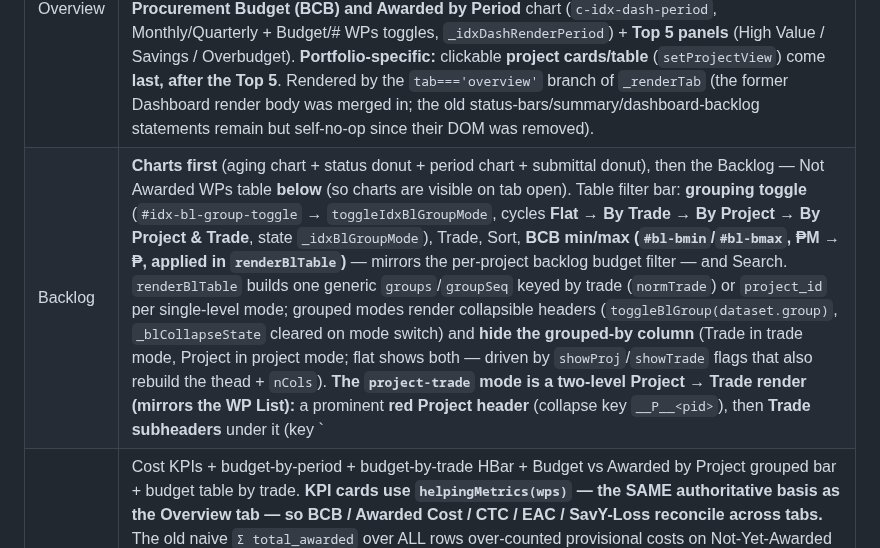
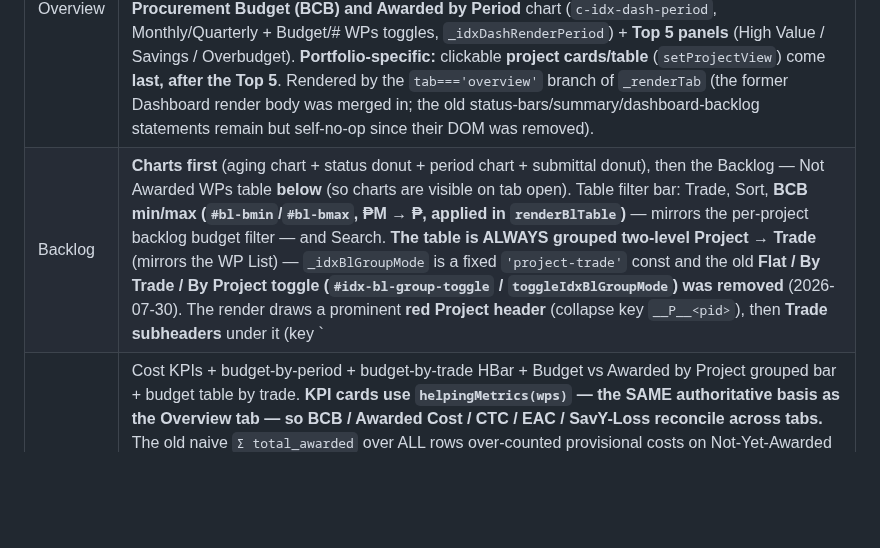
Before and after one commit to PMODepartment/prc-app, a Markdown page: CLAUDE.md, the part around the change. Drawn GitHub-style; blank space fills up the shorter version.

Commit message:
docs: Backlog table always Project & Trade grouped, toggle removed

```diff
--- a/CLAUDE.md
+++ b/CLAUDE.md
@@ -325,7 +325,7 @@ Lazy rendering: `_rendered` flags per tab â€” charts render on first open,
 | Tab | Key content |
 |---|---|
 | Overview | Mirrors the per-project Overview layout (**Dashboard tab removed** â€” merged here). Top row: Cost Overview **4 KPIs (BCB, Actual Award, Balance to Award [amount + WP qty remaining], Savings / Loss [â‚± + %]) â€” matches the per-project Overview** (`.ov-cost-grid` is 2-col; `card()` takes `sub`/`subColor` for the qty/% sub-line; `balanceAmt=ctc`, `savings=hm.budgetAwarded-awardedCost`) left + two WP Status cards (donut % by WP/Value toggle + stats table) right. Then **Procurement Budget (BCB) and Awarded by Period** chart (`c-idx-dash-period`, Monthly/Quarterly + Budget/# WPs toggles, `_idxDashRenderPeriod`) + **Top 5 panels** (High Value / Savings / Overbudget). **Portfolio-specific:** clickable **project cards/table** (`setProjectView`) come **last, after the Top 5**. Rendered by the `tab==='overview'` branch of `_renderTab` (the former Dashboard render body was merged in; the old status-bars/summary/dashboard-backlog statements remain but self-no-op since their DOM was removed). |
-| Backlog | **Charts first** (aging chart + status donut + period chart + submittal donut), then the Backlog — Not Awarded WPs table **below** (so charts are visible on tab open). Table filter bar: **grouping toggle** (`#idx-bl-group-toggle` → `toggleIdxBlGroupMode`, cycles **Flat → By Trade → By Project → By Project & Trade**, state `_idxBlGroupMode`), Trade, Sort, **BCB min/max (`#bl-bmin`/`#bl-bmax`, ₱M → ₱, applied in `renderBlTable`)** — mirrors the per-project backlog budget filter — and Search. `renderBlTable` builds one generic `groups`/`groupSeq` keyed by trade (`normTrade`) or `project_id` per single-level mode; grouped modes render collapsible headers (`toggleBlGroup(dataset.group)`, `_blCollapseState` cleared on mode switch) and **hide the grouped-by column** (Trade in trade mode, Project in project mode; flat shows both — driven by `showProj`/`showTrade` flags that also rebuild the thead + `nCols`). **The `project-trade` mode is a two-level Project → Trade render (mirrors the WP List):** a prominent **red Project header** (collapse key `__P__<pid>`), then **Trade subheaders** under it (key `<pid>||<trade>`, independent per project), both collapsible via `toggleBlGroup`, with the Project AND Trade columns hidden from rows. Project groups order by the `permitted` list; trade groups by `TRADE_ORDER`. The BCB inputs are hidden for viewers (`body.viewer-mode #bl-bmin/#bl-bmax`). |
+| Backlog | **Charts first** (aging chart + status donut + period chart + submittal donut), then the Backlog — Not Awarded WPs table **below** (so charts are visible on tab open). Table filter bar: Trade, Sort, **BCB min/max (`#bl-bmin`/`#bl-bmax`, ₱M → ₱, applied in `renderBlTable`)** — mirrors the per-project backlog budget filter — and Search. **The table is ALWAYS grouped two-level Project → Trade** (mirrors the WP List) — `_idxBlGroupMode` is a fixed `'project-trade'` const and the old **Flat / By Trade / By Project toggle (`#idx-bl-group-toggle` / `toggleIdxBlGroupMode`) was removed** (2026-07-30). The render draws a prominent **red Project header** (collapse key `__P__<pid>`), then **Trade subheaders** under it (key `<pid>||<trade>`, independent per project), both collapsible via `toggleBlGroup` (`_blCollapseState`), with the Project AND Trade columns hidden from rows (`showProj`/`showTrade` flags rebuild the thead + `nCols`). Project groups order by the `permitted` list; trade groups by `TRADE_ORDER`. (`renderBlTable` still contains the now-dead single-level flat/grouped branches — harmless, never reached while the mode is fixed.) The BCB inputs are hidden for viewers (`body.viewer-mode #bl-bmin/#bl-bmax`). |
 | Budget | Cost KPIs + budget-by-period + budget-by-trade HBar + Budget vs Awarded by Project grouped bar + budget table by trade. **KPI cards use `helpingMetrics(wps)` — the SAME authoritative basis as the Overview tab — so BCB / Awarded Cost / CTC / EAC / SavY-Loss reconcile across tabs.** The old naive `Σ total_awarded` over ALL rows over-counted provisional costs on Not-Yet-Awarded WPs (see #17), making the Budget-tab figures disagree with the Overview. The 5th/6th cards are **Savings / Loss** (`budgetAwarded − awardedCost` = `BCB − EAC`) + **% Savings / Loss** (`savings ÷ budgetAwarded`) — renamed from "Variance"/"% Variance". The budget-by-trade table's Awarded column + TOTAL also use the strict `award_status==='Awarded' && total_awarded>0` predicate so the table reconciles with the cards (the per-trade **Variance / % Var** column headers are unchanged). |
 | Schedule | Period chart (# WPs Planned vs Actual default; Budget toggle available via `_idxSchDataMode`) + WP by Trade + WP by Status + collapsible schedule summary table |
 | Works | Stacked period chart + donuts by trade + collapsible BCB by Period per Scope table + BCB & Awarded by Period per Scope table |
```
